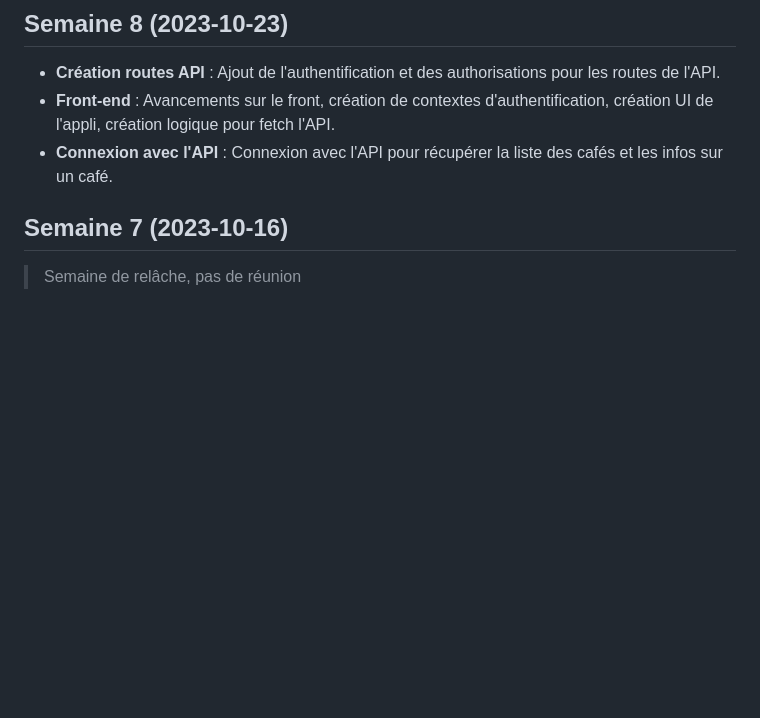
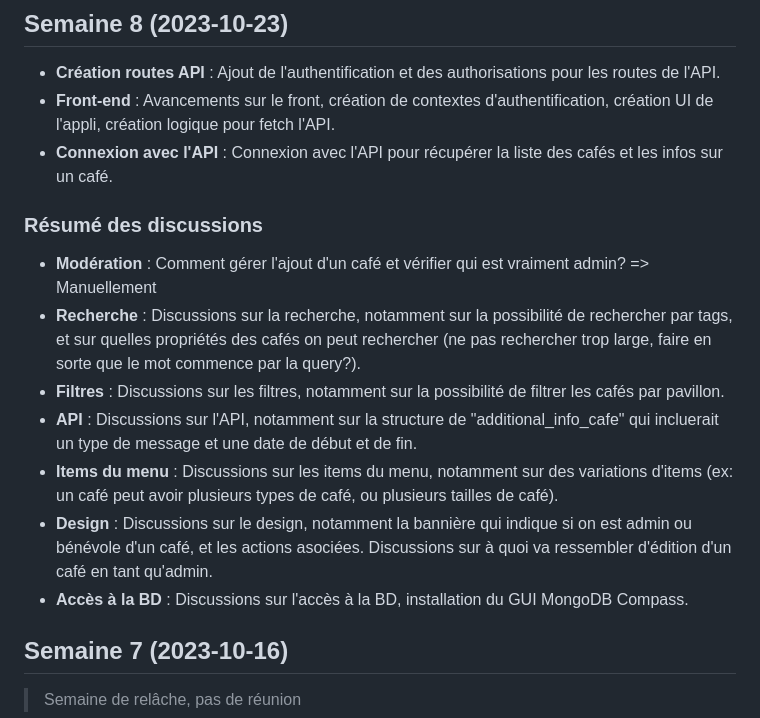
Before and after one commit to ceduni/cafe-sans-fil, a Markdown page: TIMELINE.md, the part around the change. GitHub-like rendering; blank space fills up the shorter version.

Commit message:
documentation

```diff
--- a/TIMELINE.md
+++ b/TIMELINE.md
@@ -19,6 +19,16 @@
 - **Création routes API** : Ajout de l'authentification et des authorisations pour les routes de l'API.
 - **Front-end** : Avancements sur le front, création de contextes d'authentification, création UI de l'appli, création logique pour fetch l'API.
 - **Connexion avec l'API** : Connexion avec l'API pour récupérer la liste des cafés et les infos sur un café.
+
+### Résumé des discussions
+
+- **Modération** : Comment gérer l'ajout d'un café et vérifier qui est vraiment admin? => Manuellement
+- **Recherche** : Discussions sur la recherche, notamment sur la possibilité de rechercher par tags, et sur quelles propriétés des cafés on peut rechercher (ne pas rechercher trop large, faire en sorte que le mot commence par la query?).
+- **Filtres** : Discussions sur les filtres, notamment sur la possibilité de filtrer les cafés par pavillon.
+- **API** : Discussions sur l'API, notamment sur la structure de "additional_info_cafe" qui incluerait un type de message et une date de début et de fin.
+- **Items du menu** : Discussions sur les items du menu, notamment sur des variations d'items (ex: un café peut avoir plusieurs types de café, ou plusieurs tailles de café).
+- **Design** : Discussions sur le design, notamment la bannière qui indique si on est admin ou bénévole d'un café, et les actions asociées. Discussions sur à quoi va ressembler d'édition d'un café en tant qu'admin.
+- **Accès à la BD** : Discussions sur l'accès à la BD, installation du GUI MongoDB Compass.
 
 ## Semaine 7 (2023-10-16)
 
```
Also changed, not shown: front/README.md (+5 -0 lines).
